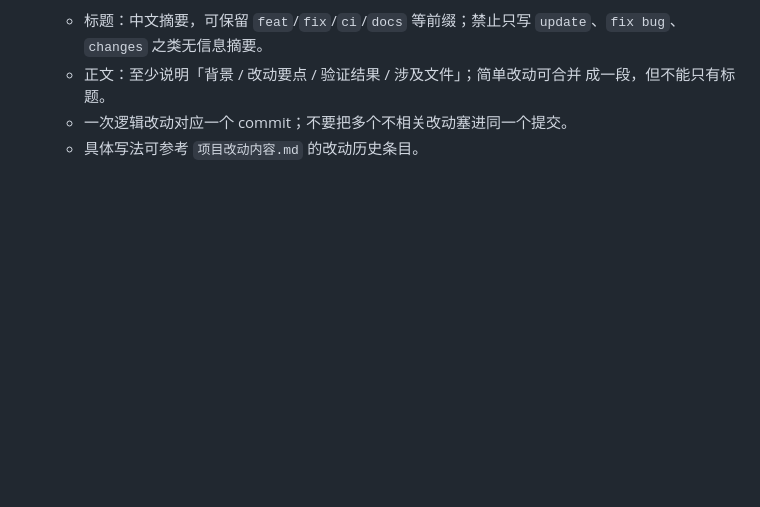
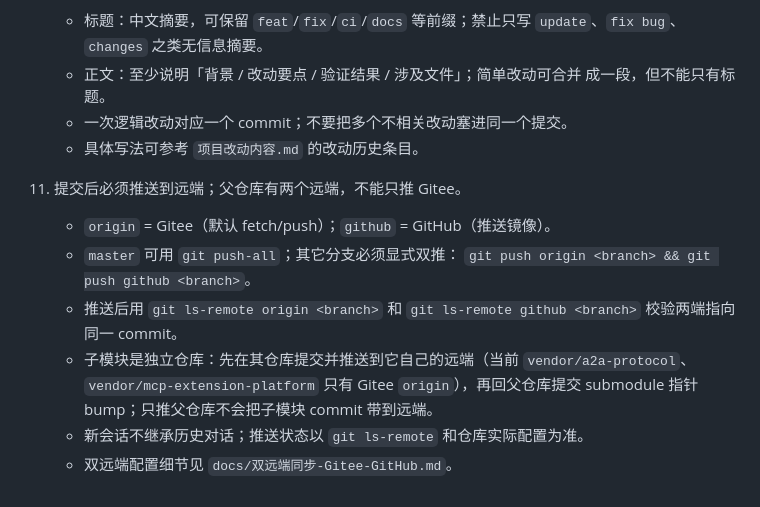
Before and after one commit to ChenDeliang123/De-Agent, a Markdown page: AGENTS.md, the part around the change. Drawn GitHub-style; blank space fills up the shorter version.

Commit message:
docs(agents): 增加双远端推送规则
背景：新会话不继承历史对话；双远端推送只写在被 gitignore 的本地 docs 笔记里，容易出现只推 Gitee 或漏推子模块 commit 的情况。

改动：AGENTS.md 新增约定 11，明确 origin=Gitee、github=GitHub；master 用 git push-all，其它分支显式双推；推送后用 git ls-remote 校验；子模块先在自己的仓库推送，再回父仓库 bump 指针。

验证：检查 AGENTS.md 与项目改动内容.md 内容；本次仅规范/文档变更，无代码改动，无需构建或测试。

涉及文件：AGENTS.md、项目改动内容.md。

```diff
--- a/AGENTS.md
+++ b/AGENTS.md
@@ -75,3 +75,16 @@
       成一段，但不能只有标题。
     - 一次逻辑改动对应一个 commit；不要把多个不相关改动塞进同一个提交。
     - 具体写法可参考 `项目改动内容.md` 的改动历史条目。
+
+11. 提交后必须推送到远端；父仓库有两个远端，不能只推 Gitee。
+    - `origin` = Gitee（默认 fetch/push）；`github` = GitHub（推送镜像）。
+    - `master` 可用 `git push-all`；其它分支必须显式双推：
+      `git push origin <branch> && git push github <branch>`。
+    - 推送后用 `git ls-remote origin <branch>` 和
+      `git ls-remote github <branch>` 校验两端指向同一 commit。
+    - 子模块是独立仓库：先在其仓库提交并推送到它自己的远端（当前
+      `vendor/a2a-protocol`、`vendor/mcp-extension-platform` 只有 Gitee
+      `origin`），再回父仓库提交 submodule 指针 bump；只推父仓库不会把子模块
+      commit 带到远端。
+    - 新会话不继承历史对话；推送状态以 `git ls-remote` 和仓库实际配置为准。
+    - 双远端配置细节见 `docs/双远端同步-Gitee-GitHub.md`。
```
Also changed, not shown: 项目改动内容.md (+9 -0 lines).
